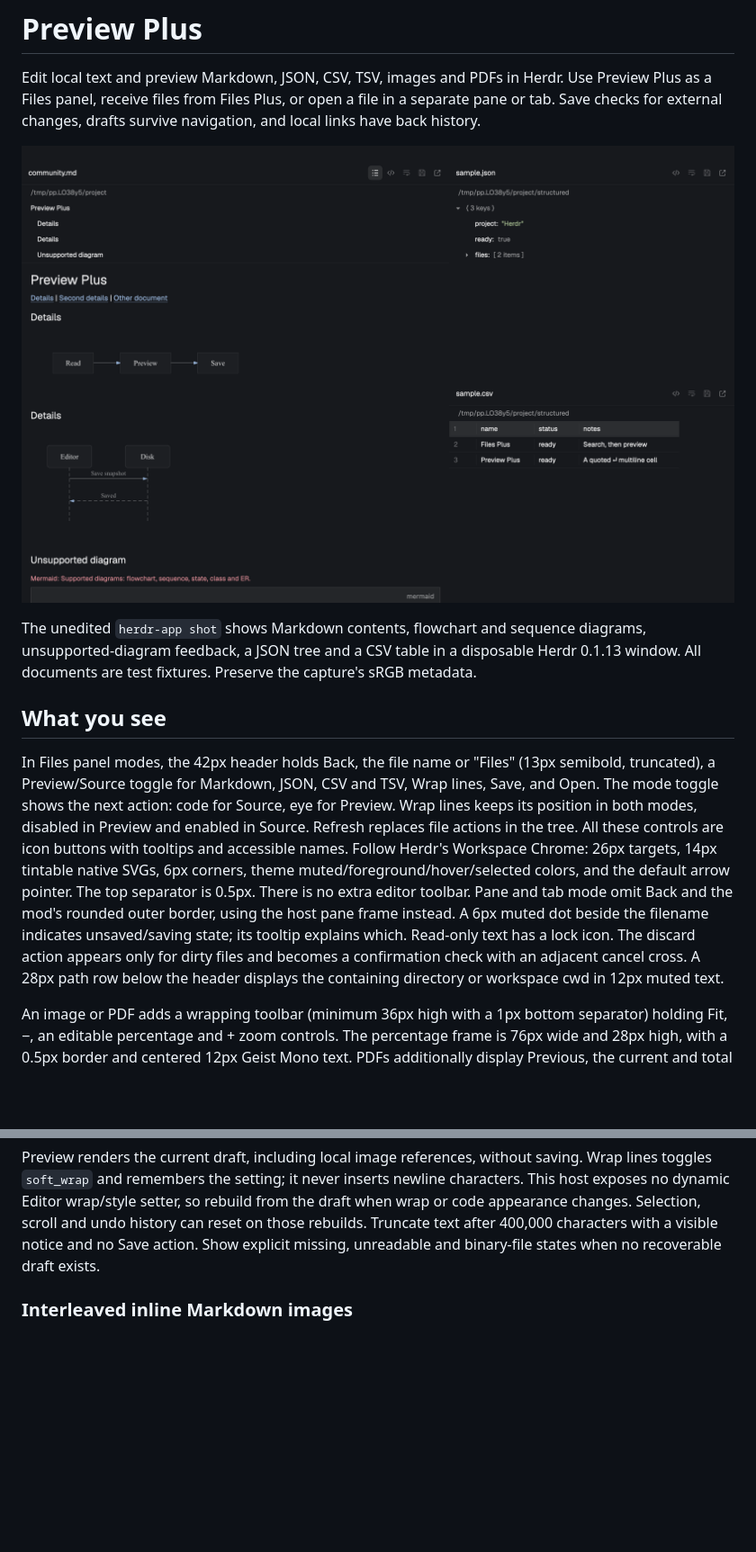
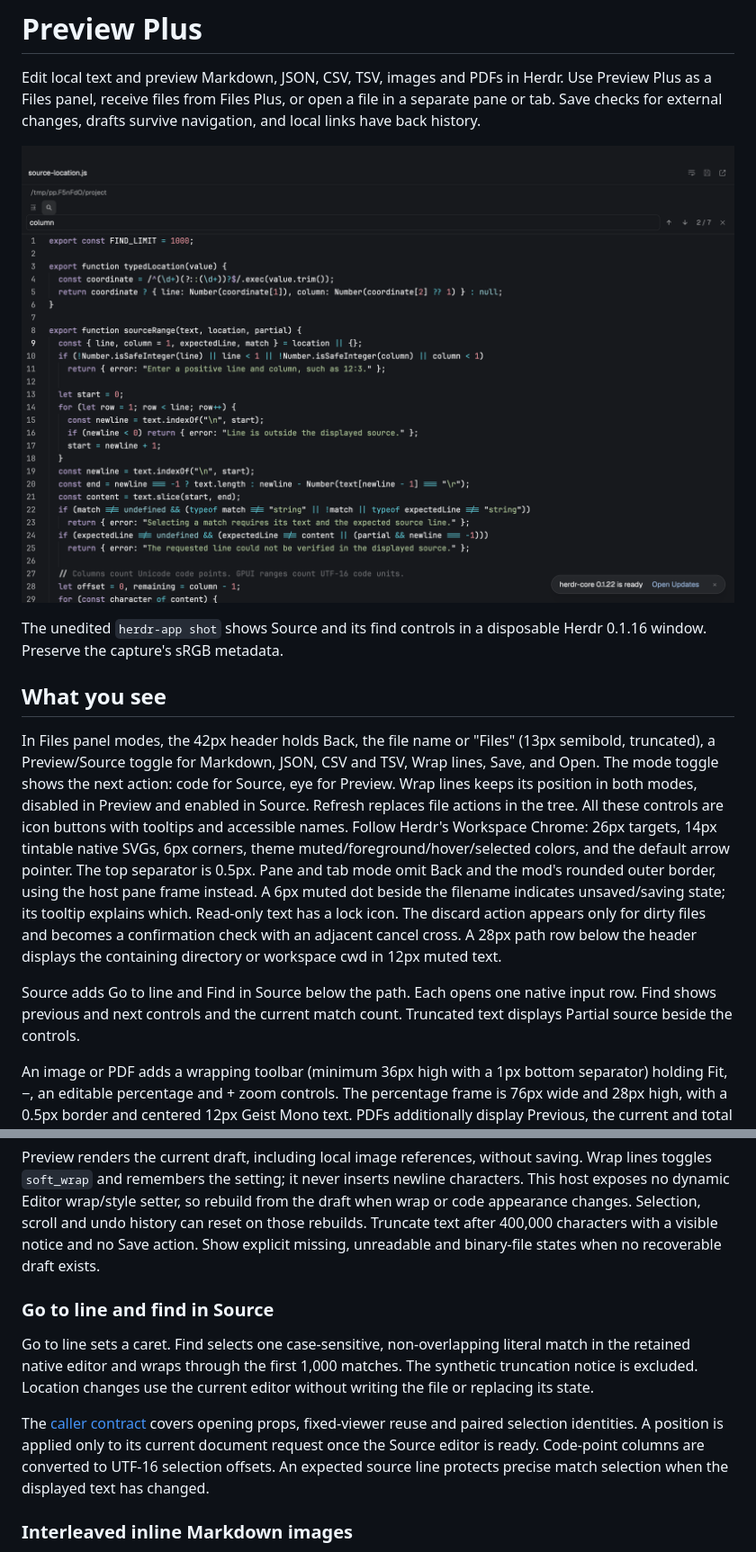
Before and after one commit to linziyanleo/herdr-mods, a Markdown page: preview-plus/RECIPE.md, 2 parts joined by grey strips. Shown at 90% size. Drawn GitHub-style; pictures changed too: preview-plus/preview.png; blank space fills up the shorter version.

```diff
--- a/preview-plus/RECIPE.md
+++ b/preview-plus/RECIPE.md
@@ -4,11 +4,13 @@ Edit local text and preview Markdown, JSON, CSV, TSV, images and PDFs in Herdr.
 
 ![Preview Plus](preview.png)
 
-The unedited `herdr-app shot` shows Markdown contents, flowchart and sequence diagrams, unsupported-diagram feedback, a JSON tree and a CSV table in a disposable Herdr 0.1.13 window. All documents are test fixtures. Preserve the capture's sRGB metadata.
+The unedited `herdr-app shot` shows Source and its find controls in a disposable Herdr 0.1.16 window. Preserve the capture's sRGB metadata.
 
 ## What you see
 
-In Files panel modes, the 42px header holds Back, the file name or "Files" (13px semibold, truncated), a Preview/Source toggle for Markdown, JSON, CSV and TSV, Wrap lines, Save, and Open. The mode toggle shows the next action: code for Source, eye for Preview. Wrap lines keeps its position in both modes, disabled in Preview and enabled in Source. Refresh replaces file actions in the tree. All these controls are icon buttons with tooltips and accessible names. Follow Herdr's Workspace Chrome: 26px targets, 14px tintable native SVGs, 6px corners, theme muted/foreground/hover/selected colors, and the default arrow pointer. The top separator is 0.5px. There is no extra editor toolbar. Pane and tab mode omit Back and the mod's rounded outer border, using the host pane frame instead. A 6px muted dot beside the filename indicates unsaved/saving state; its tooltip explains which. Read-only text has a lock icon. The discard action appears only for dirty files and becomes a confirmation check with an adjacent cancel cross. A 28px path row below the header displays the containing directory or workspace cwd in 12px muted text.
+In Files panel modes, the 42px header holds Back, the file name or "Files" (13px semibold, truncated), a Preview/Source toggle for Markdown, JSON, CSV and TSV, Wrap lines, Save, and Open. The mode toggle shows the next action: code for Source, eye for Preview. Wrap lines keeps its position in both modes, disabled in Preview and enabled in Source. Refresh replaces file actions in the tree. All these controls are icon buttons with tooltips and accessible names. Follow Herdr's Workspace Chrome: 26px targets, 14px tintable native SVGs, 6px corners, theme muted/foreground/hover/selected colors, and the default arrow pointer. The top separator is 0.5px. Pane and tab mode omit Back and the mod's rounded outer border, using the host pane frame instead. A 6px muted dot beside the filename indicates unsaved/saving state; its tooltip explains which. Read-only text has a lock icon. The discard action appears only for dirty files and becomes a confirmation check with an adjacent cancel cross. A 28px path row below the header displays the containing directory or workspace cwd in 12px muted text.
+
+Source adds Go to line and Find in Source below the path. Each opens one native input row. Find shows previous and next controls and the current match count. Truncated text displays Partial source beside the controls.
 
 An image or PDF adds a wrapping toolbar (minimum 36px high with a 1px bottom separator) holding Fit, −, an editable percentage and + zoom controls. The percentage frame is 76px wide and 28px high, with a 0.5px border and centered 12px Geist Mono text. PDFs additionally display Previous, the current and total page count (`page / total`), and Next. Drag enlarged media with the left mouse button to pan in both directions; the pointer changes from grab to grabbing. Releasing or leaving the canvas stops the drag. Fit resets panning, centers the media and sizes it to the current viewport with 16px padding while preserving the aspect ratio.
 
@@ -43,6 +45,12 @@ Render `.md` and `.markdown` through native `TextView.markdown()`; Source uses a
 Keep unsaved drafts across navigation and persist only dirty/in-flight documents in this mod's `localStorage`. Restore them when reopening the file, including after the file is removed or externally changed. A completed save or confirmed discard removes its recovery entry. Flush pending storage writes on normal close. Show storage and save failures without dropping the in-memory text. Conflict recovery is explicit: keep/copy the draft, or confirm discard to reload disk; never silently force-overwrite an external edit.
 
 Preview renders the current draft, including local image references, without saving. Wrap lines toggles `soft_wrap` and remembers the setting; it never inserts newline characters. This host exposes no dynamic Editor wrap/style setter, so rebuild from the draft when wrap or code appearance changes. Selection, scroll and undo history can reset on those rebuilds. Truncate text after 400,000 characters with a visible notice and no Save action. Show explicit missing, unreadable and binary-file states when no recoverable draft exists.
+
+### Go to line and find in Source
+
+Go to line sets a caret. Find selects one case-sensitive, non-overlapping literal match in the retained native editor and wraps through the first 1,000 matches. The synthetic truncation notice is excluded. Location changes use the current editor without writing the file or replacing its state.
+
+The [caller contract](README.md#source-locations-for-callers) covers opening props, fixed-viewer reuse and paired selection identities. A position is applied only to its current document request once the Source editor is ready. Code-point columns are converted to UTF-16 selection offsets. An expected source line protects precise match selection when the displayed text has changed.
 
 ### Interleaved inline Markdown images
 
```
Also changed, not shown: other parts of preview-plus/RECIPE.md (+3 -1 lines), preview-plus/README.md (+29 -1 lines), 10 other files.
